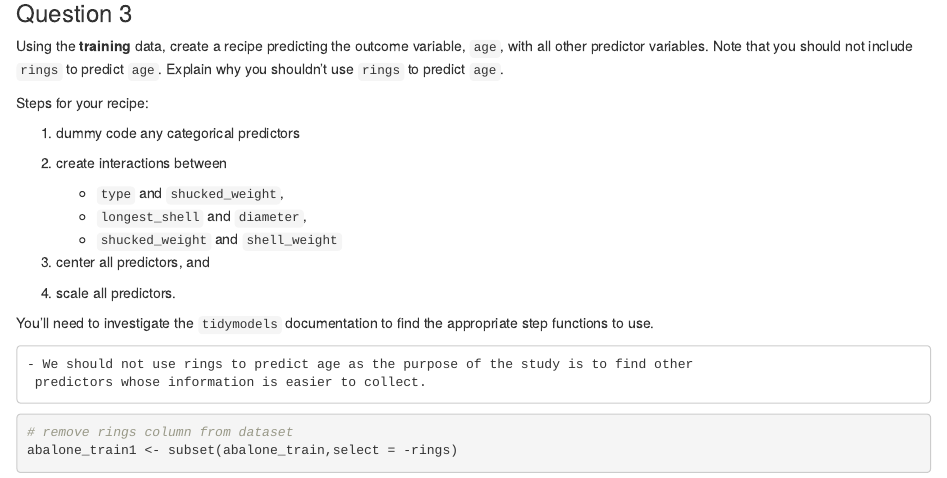
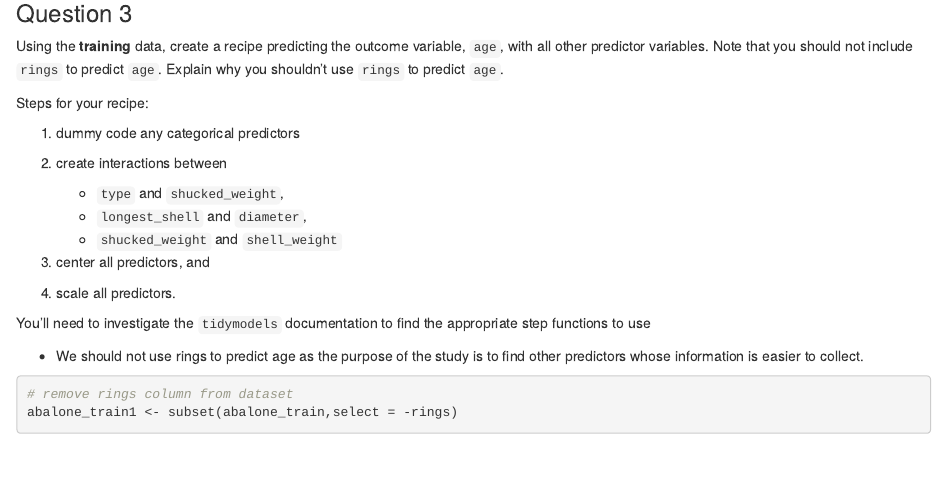
Before and after one commit to MichaelHav/PSTAT-131-HW2, an R Markdown document (PSTAT 131 hw 2.Rmd): the page in a window 1100 px wide, from 1710 px down. Rendered offline with R 4.5, knitr and Pandoc, with nearby package versions; some code elsewhere in the file could not run offline.

Commit message:
All questions done

````diff
--- a/PSTAT 131 hw 2.Rmd
+++ b/PSTAT 131 hw 2.Rmd
@@ -74,10 +74,9 @@ Steps for your recipe:
 
 4.  scale all predictors.
 
-You'll need to investigate the `tidymodels` documentation to find the appropriate step functions to use.
+You'll need to investigate the `tidymodels` documentation to find the appropriate step functions to use
 
-    - We should not use rings to predict age as the purpose of the study is to find other
-     predictors whose information is easier to collect.
+-   We should not use rings to predict age as the purpose of the study is to find other predictors whose information is easier to collect.
 
 ```{r}
 # remove rings column from dataset
````
Also changed, not shown: PSTAT-131-hw-2.html (added), PSTAT 131 hw 2.Rmd (1 more changed lines).
